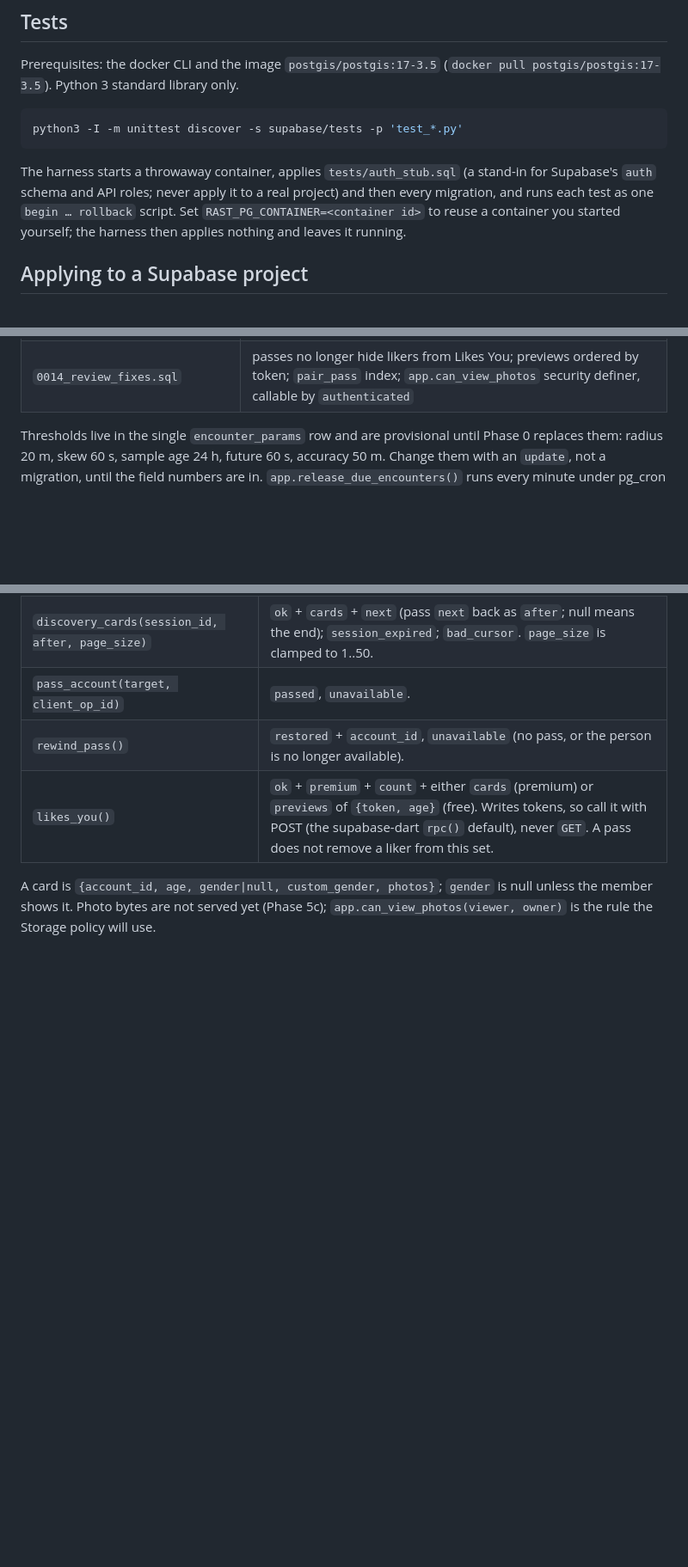
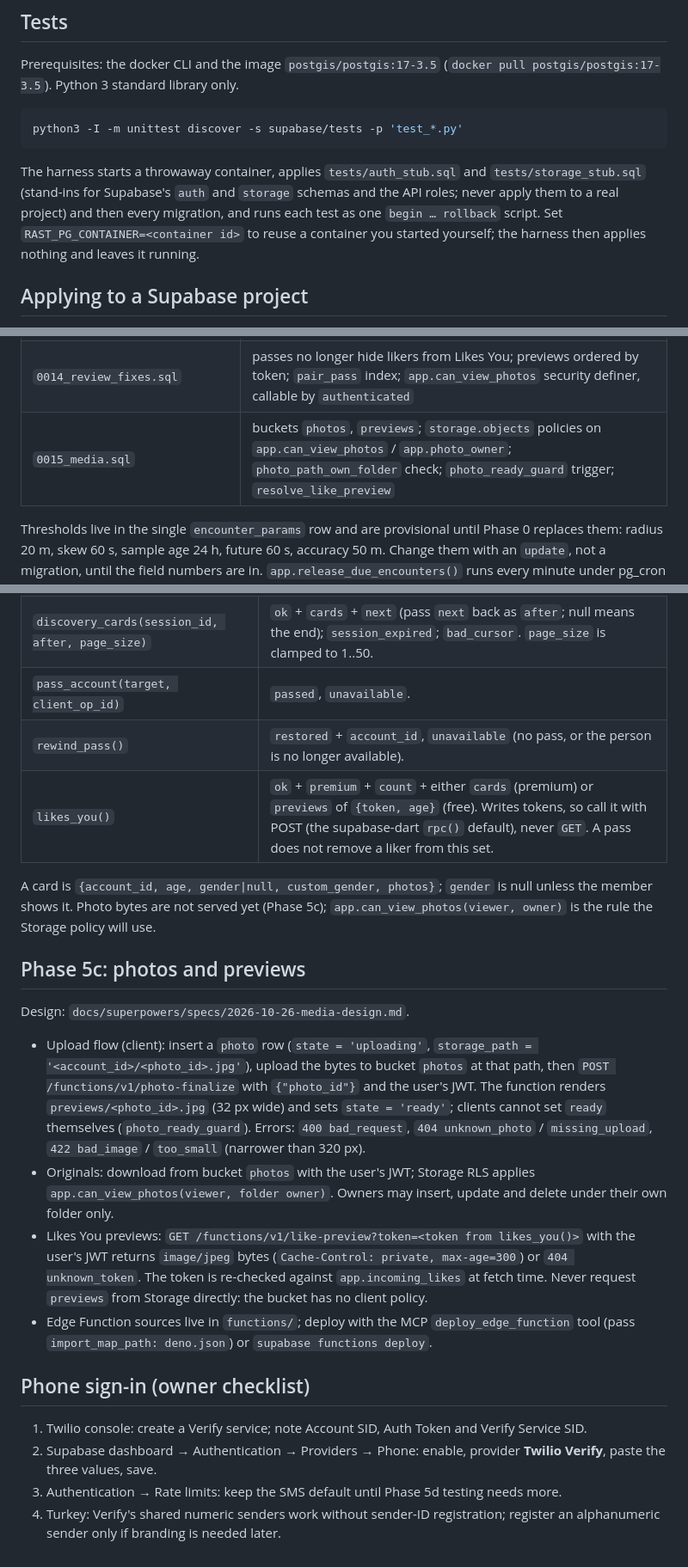
Before and after one commit to erenmeren/rast, a Markdown page: supabase/README.md, 3 parts joined by grey strips. Shown at 86% size. GitHub-like rendering; blank space fills up the shorter version.

Commit message:
docs(backend): Phase 5c notes, upload flow and Twilio checklist
Co-Authored-By: Claude Fable 5.1 <noreply@anthropic.com>

````diff
--- a/supabase/README.md
+++ b/supabase/README.md
@@ -10,7 +10,7 @@ Prerequisites: the docker CLI and the image `postgis/postgis:17-3.5` (`docker pu
 python3 -I -m unittest discover -s supabase/tests -p 'test_*.py'
 ```
 
-The harness starts a throwaway container, applies `tests/auth_stub.sql` (a stand-in for Supabase's `auth` schema and API roles; never apply it to a real project) and then every migration, and runs each test as one `begin … rollback` script. Set `RAST_PG_CONTAINER=<container id>` to reuse a container you started yourself; the harness then applies nothing and leaves it running.
+The harness starts a throwaway container, applies `tests/auth_stub.sql` and `tests/storage_stub.sql` (stand-ins for Supabase's `auth` and `storage` schemas and the API roles; never apply them to a real project) and then every migration, and runs each test as one `begin … rollback` script. Set `RAST_PG_CONTAINER=<container id>` to reuse a container you started yourself; the harness then applies nothing and leaves it running.
 
 ## Applying to a Supabase project
 
@@ -34,6 +34,7 @@ Link the project once (`supabase link --project-ref <ref>`) and run `supabase db
 | `0012_discovery.sql` | discovery_session, pair_pass, `app.candidate`, `app.order_key`, `app.card`, `app.deck`; `start_discovery_session`, `discovery_cards`, `pass_account`, `rewind_pass` |
 | `0013_likes_you.sql` | `app.is_premium`, `app.incoming_likes`, like_preview, `likes_you`, `app.can_view_photos`, `app.purge_discovery` (daily) |
 | `0014_review_fixes.sql` | passes no longer hide likers from Likes You; previews ordered by token; `pair_pass` index; `app.can_view_photos` security definer, callable by `authenticated` |
+| `0015_media.sql` | buckets `photos`, `previews`; `storage.objects` policies on `app.can_view_photos` / `app.photo_owner`; `photo_path_own_folder` check; `photo_ready_guard` trigger; `resolve_like_preview` |
 
 Thresholds live in the single `encounter_params` row and are provisional until Phase 0 replaces them: radius 20 m, skew 60 s, sample age 24 h, future 60 s, accuracy 50 m. Change them with an `update`, not a migration, until the field numbers are in. `app.release_due_encounters()` runs every minute under pg_cron (0011).
 
@@ -50,3 +51,19 @@ Design: `docs/superpowers/specs/2026-10-26-discovery-design.md`. All return `jso
 | `likes_you()` | `ok` + `premium` + `count` + either `cards` (premium) or `previews` of `{token, age}` (free). Writes tokens, so call it with POST (the supabase-dart `rpc()` default), never `GET`. A pass does not remove a liker from this set. |
 
 A card is `{account_id, age, gender|null, custom_gender, photos}`; `gender` is null unless the member shows it. Photo bytes are not served yet (Phase 5c); `app.can_view_photos(viewer, owner)` is the rule the Storage policy will use.
+
+## Phase 5c: photos and previews
+
+Design: `docs/superpowers/specs/2026-10-26-media-design.md`.
+
+- Upload flow (client): insert a `photo` row (`state = 'uploading'`, `storage_path = '<account_id>/<photo_id>.jpg'`), upload the bytes to bucket `photos` at that path, then `POST /functions/v1/photo-finalize` with `{"photo_id"}` and the user's JWT. The function renders `previews/<photo_id>.jpg` (32 px wide) and sets `state = 'ready'`; clients cannot set `ready` themselves (`photo_ready_guard`). Errors: `400 bad_request`, `404 unknown_photo` / `missing_upload`, `422 bad_image` / `too_small` (narrower than 320 px).
+- Originals: download from bucket `photos` with the user's JWT; Storage RLS applies `app.can_view_photos(viewer, folder owner)`. Owners may insert, update and delete under their own folder only.
+- Likes You previews: `GET /functions/v1/like-preview?token=<token from likes_you()>` with the user's JWT returns `image/jpeg` bytes (`Cache-Control: private, max-age=300`) or `404 unknown_token`. The token is re-checked against `app.incoming_likes` at fetch time. Never request `previews` from Storage directly: the bucket has no client policy.
+- Edge Function sources live in `functions/`; deploy with the MCP `deploy_edge_function` tool (pass `import_map_path: deno.json`) or `supabase functions deploy`.
+
+## Phone sign-in (owner checklist)
+
+1. Twilio console: create a Verify service; note Account SID, Auth Token and Verify Service SID.
+2. Supabase dashboard → Authentication → Providers → Phone: enable, provider **Twilio Verify**, paste the three values, save.
+3. Authentication → Rate limits: keep the SMS default until Phase 5d testing needs more.
+4. Turkey: Verify's shared numeric senders work without sender-ID registration; register an alphanumeric sender only if branding is needed later.
````
Also changed, not shown: 1 other file.
